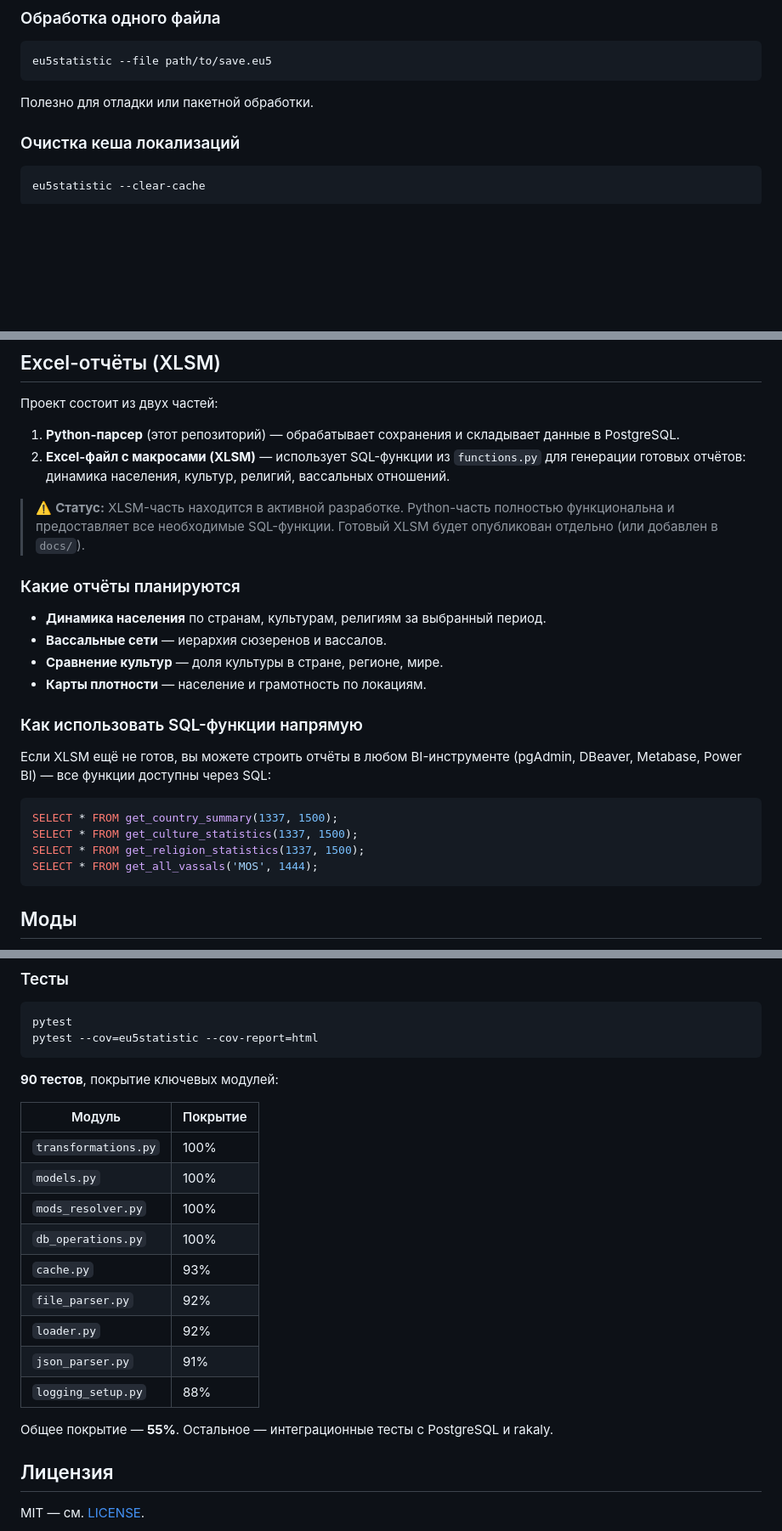
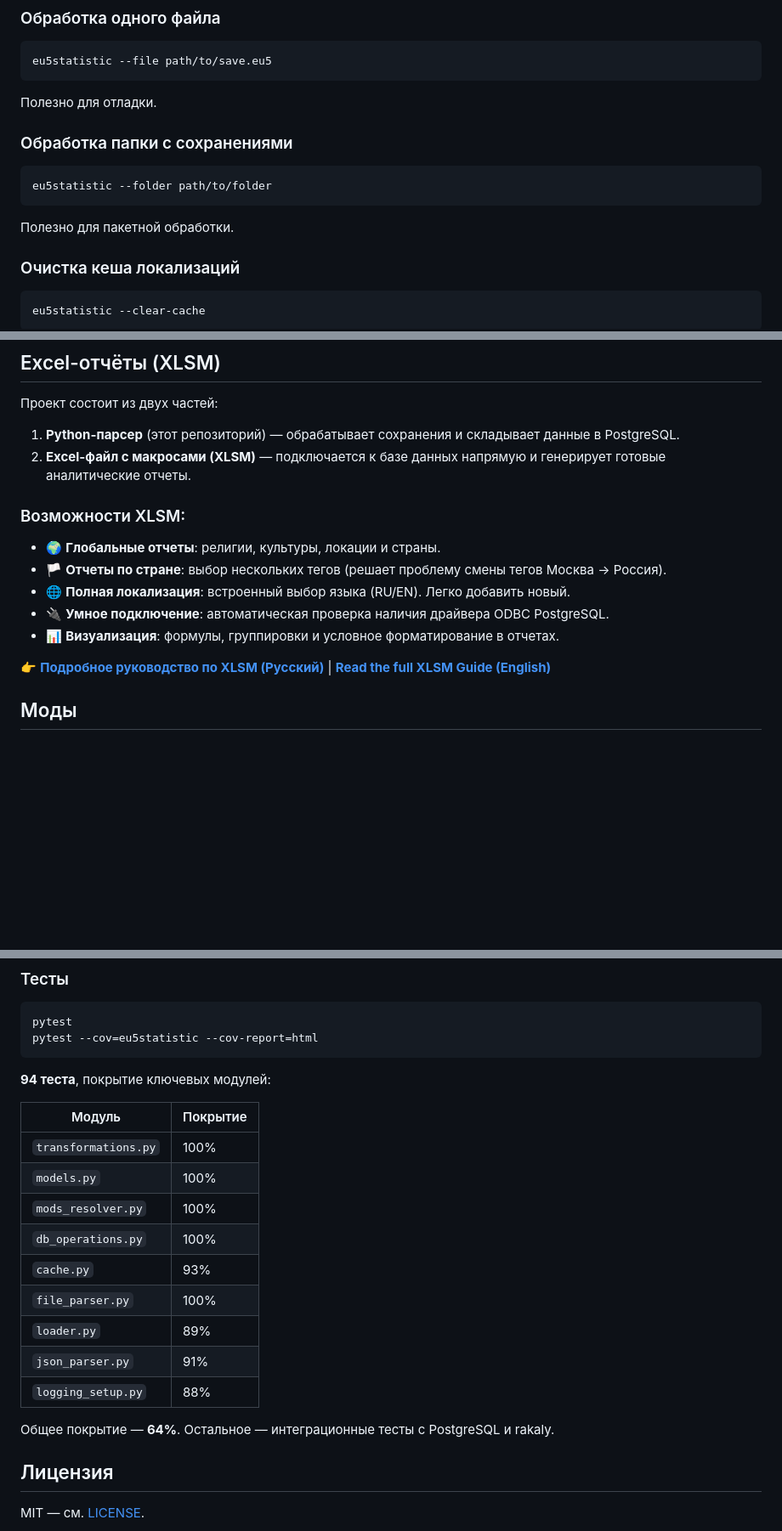
Before and after one commit to EArboles/EU5Statistic, a Markdown page: README.ru.md, 3 parts joined by grey strips. Shown at 85% size. Drawn GitHub-style; blank space fills up the shorter version.

Commit message:
docs: add XLSM guide, screenshots, and update main READMEs

````diff
--- a/README.ru.md
+++ b/README.ru.md
@@ -131,7 +131,15 @@ eu5statistic
 eu5statistic --file path/to/save.eu5
 ```
 
-Полезно для отладки или пакетной обработки.
+Полезно для отладки.
+
+### Обработка папки с сохранениями
+
+```bash
+eu5statistic --folder path/to/folder
+```
+
+Полезно для пакетной обработки.
 
 ### Очистка кеша локализаций
 
@@ -185,32 +205,16 @@ SELECT * FROM get_world_location_stats(1337, 1500) LIMIT 20;
 
 1. **Python-парсер** (этот репозиторий) — обрабатывает сохранения и
    складывает данные в PostgreSQL.
-2. **Excel-файл с макросами (XLSM)** — использует SQL-функции из
-   `functions.py` для генерации готовых отчётов: динамика населения,
-   культур, религий, вассальных отношений.
+2. **Excel-файл с макросами (XLSM)** — подключается к базе данных напрямую и генерирует готовые аналитические отчеты.
 
-> ⚠️ **Статус:** XLSM-часть находится в активной разработке. Python-часть
-> полностью функциональна и предоставляет все необходимые SQL-функции.
-> Готовый XLSM будет опубликован отдельно (или добавлен в `docs/`).
+### Возможности XLSM:
+* 🌍 **Глобальные отчеты**: религии, культуры, локации и страны.
+* 🏳️ **Отчеты по стране**: выбор нескольких тегов (решает проблему смены тегов Москва -> Россия).
+* 🌐 **Полная локализация**: встроенный выбор языка (RU/EN). Легко добавить новый.
+* 🔌 **Умное подключение**: автоматическая проверка наличия драйвера ODBC PostgreSQL.
+* 📊 **Визуализация**: формулы, группировки и условное форматирование в отчетах.
 
-### Какие отчёты планируются
-
-- **Динамика населения** по странам, культурам, религиям за выбранный период.
-- **Вассальные сети** — иерархия сюзеренов и вассалов.
-- **Сравнение культур** — доля культуры в стране, регионе, мире.
-- **Карты плотности** — население и грамотность по локациям.
-
-### Как использовать SQL-функции напрямую
-
-Если XLSM ещё не готов, вы можете строить отчёты в любом BI-инструменте
-(pgAdmin, DBeaver, Metabase, Power BI) — все функции доступны через SQL:
-
-```sql
-SELECT * FROM get_country_summary(1337, 1500);
-SELECT * FROM get_culture_statistics(1337, 1500);
-SELECT * FROM get_religion_statistics(1337, 1500);
-SELECT * FROM get_all_vassals('MOS', 1444);
-```
+👉 **[Подробное руководство по XLSM (Русский)](docs/XLSM_GUIDE.ru.md)** | **[Read the full XLSM Guide (English)](docs/XLSM_GUIDE.md)**
 
 ## Моды
 
@@ -337,21 +354,21 @@ pytest
 pytest --cov=eu5statistic --cov-report=html
 ```
 
-**90 тестов**, покрытие ключевых модулей:
+**94 теста**, покрытие ключевых модулей:
 
 | Модуль | Покрытие |
-|---|---|
-| `transformations.py` | 100% |
-| `models.py` | 100% |
-| `mods_resolver.py` | 100% |
-| `db_operations.py` | 100% |
-| `cache.py` | 93% |
-| `file_parser.py` | 92% |
-| `loader.py` | 92% |
-| `json_parser.py` | 91% |
-| `logging_setup.py` | 88% |
+|---|----------|
+| `transformations.py` | 100%     |
+| `models.py` | 100%     |
+| `mods_resolver.py` | 100%     |
+| `db_operations.py` | 100%     |
+| `cache.py` | 93%      |
+| `file_parser.py` | 100%     |
+| `loader.py` | 89%      |
+| `json_parser.py` | 91%      |
+| `logging_setup.py` | 88%      |
 
-Общее покрытие — **55%**. Остальное — интеграционные тесты с PostgreSQL и rakaly.
+Общее покрытие — **64%**. Остальное — интеграционные тесты с PostgreSQL и rakaly.
 
 ## Лицензия
 
````
Also changed, not shown: other parts of README.ru.md (+27 -2 lines), README.md (+42 -38 lines), docs/XLSM_GUIDE.md (added, +139 -0 lines), docs/XLSM_GUIDE.ru.md (added, +139 -0 lines), docs/screenshots/xlsm_cultures.png (added), docs/screenshots/xlsm_main.png (added), docs/screenshots/xlsm_religions.png (added).
